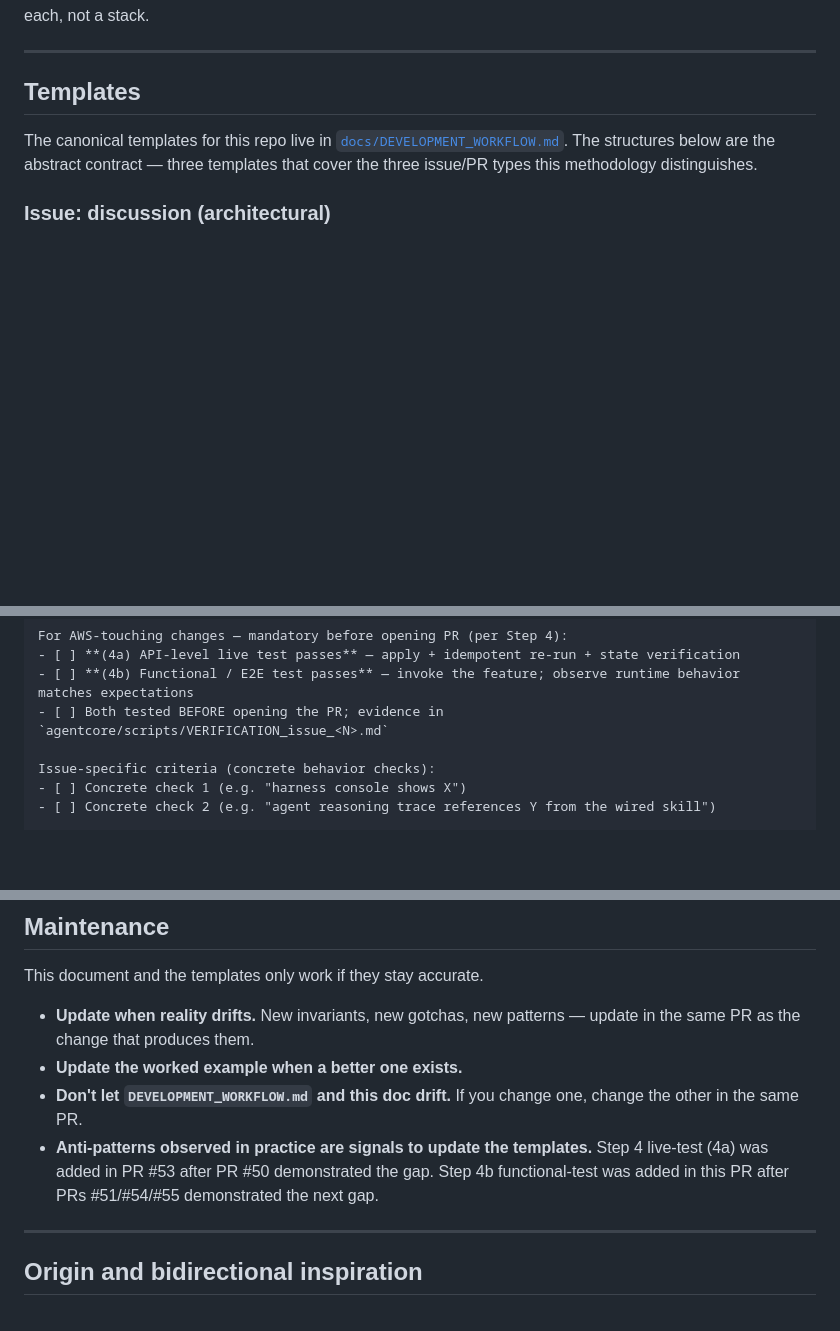
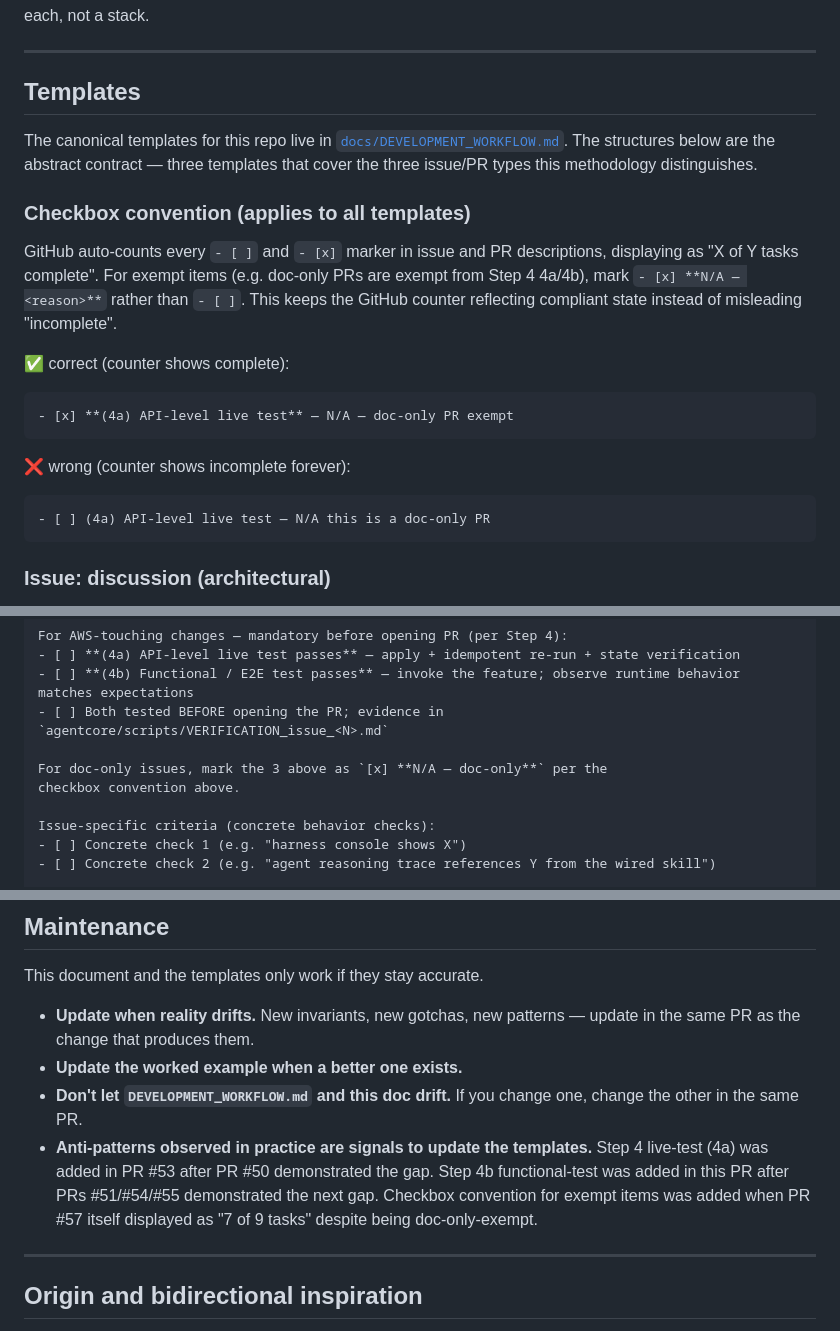
Before and after one commit to timwukp/Harness-agentic-AI-agent-best-practices-and-use-case, a Markdown page: docs/methodology/change-discipline.md, 3 parts joined by grey strips. GitHub-like rendering; blank space fills up the shorter version.

Commit message:
docs(template): add exempt-checkbox [x] N/A convention to PR template (#56)
PR #57 itself displayed "7 of 9 tasks" because the 4a/4b checkboxes
were left as [ ] with N/A explanation in text. GitHub counts both
[ ] and [x] as task progress markers, so unchecked-but-N/A items
look like "incomplete".

Adds:
1. New "Checkbox convention (applies to all templates)" subsection
   under Templates — explains the rule with ✅/❌ examples
2. Issue template: note for doc-only issues to mark the 3 default
   acceptance criteria items with [x] N/A
3. PR template: explicit guidance "Don't leave them as [ ] — that
   signals 'incomplete' to GitHub's task counter"
4. Anti-patterns: new row "Leaving exempt checkboxes as [ ] instead
   of [x] N/A — reason"
5. Maintenance section: notes the convention was added after PR #57
   itself demonstrated the gap

Real-world cost was tiny (one user noticing the counter and asking)
but the precedent is wrong: future agents reading the methodology
should see this rule explicitly so they don't repeat the mistake.

````diff
--- a/docs/methodology/change-discipline.md
+++ b/docs/methodology/change-discipline.md
@@ -211,6 +211,25 @@ The canonical templates for this repo live in
 structures below are the abstract contract — three templates that
 cover the three issue/PR types this methodology distinguishes.
 
+### Checkbox convention (applies to all templates)
+
+GitHub auto-counts every `- [ ]` and `- [x]` marker in issue and PR
+descriptions, displaying as "X of Y tasks complete". For exempt
+items (e.g. doc-only PRs are exempt from Step 4 4a/4b), mark
+`- [x] **N/A — <reason>**` rather than `- [ ]`. This keeps the
+GitHub counter reflecting compliant state instead of misleading
+"incomplete".
+
+✅ correct (counter shows complete):
+```
+- [x] **(4a) API-level live test** — N/A — doc-only PR exempt
+```
+
+❌ wrong (counter shows incomplete forever):
+```
+- [ ] (4a) API-level live test — N/A this is a doc-only PR
+```
+
 ### Issue: discussion (architectural)
 
 For decisions where the path isn't yet clear. Use the GitHub
@@ -270,6 +289,9 @@ For AWS-touching changes — mandatory before opening PR (per Step 4):
 - [ ] **(4b) Functional / E2E test passes** — invoke the feature; observe runtime behavior matches expectations
 - [ ] Both tested BEFORE opening the PR; evidence in `agentcore/scripts/VERIFICATION_issue_<N>.md`
 
+For doc-only issues, mark the 3 above as `[x] **N/A — doc-only**` per the
+checkbox convention above.
+
 Issue-specific criteria (concrete behavior checks):
 - [ ] Concrete check 1 (e.g. "harness console shows X")
 - [ ] Concrete check 2 (e.g. "agent reasoning trace references Y from the wired skill")
@@ -459,7 +483,9 @@ This document and the templates only work if they stay accurate.
 - **Anti-patterns observed in practice are signals to update the
   templates.** Step 4 live-test (4a) was added in PR #53 after PR #50
   demonstrated the gap. Step 4b functional-test was added in this PR
-  after PRs #51/#54/#55 demonstrated the next gap.
+  after PRs #51/#54/#55 demonstrated the next gap. Checkbox convention
+  for exempt items was added when PR #57 itself displayed as "7 of 9
+  tasks" despite being doc-only-exempt.
 
 ---
 
````
Also changed, not shown: other parts of docs/methodology/change-discipline.md (+3 -1 lines).
